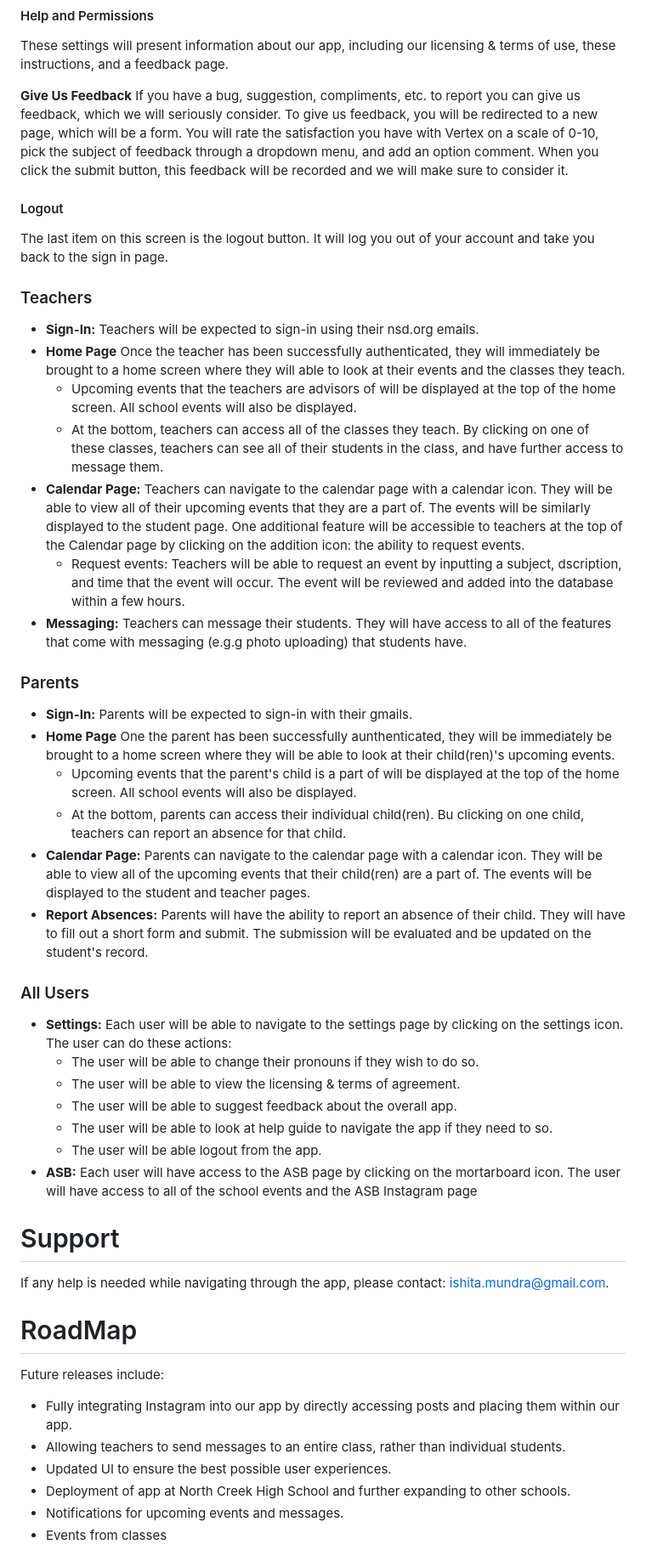
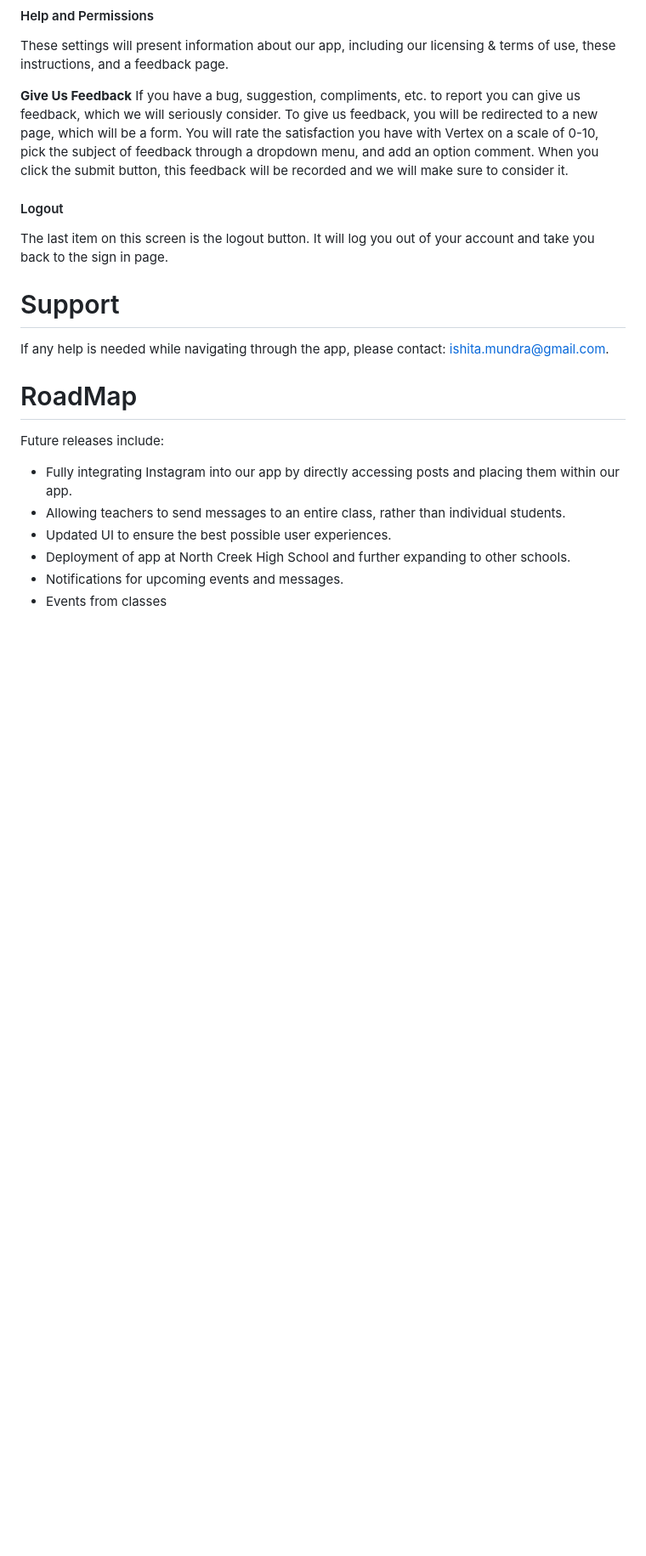
Before and after one commit to pragya-rana/MAD_2023, a Markdown page: README.md, the part around the change. Shown at 85% size. GitHub-like rendering; blank space fills up the shorter version.

```diff
--- a/README.md
+++ b/README.md
@@ -145,35 +145,6 @@ If you have a bug, suggestion, compliments, etc. to report you can give us feedb
 #### Logout
 The last item on this screen is the logout button. It will log you out of your account and take you back to the sign in page.
 
-
-
-
-### Teachers
-  * **Sign-In:** Teachers will be expected to sign-in using their nsd.org emails.
-  * **Home Page** Once the teacher has been successfully authenticated, they will immediately be brought to a home screen where they will able to look at their events and the classes they teach.
-    * Upcoming events that the teachers are advisors of will be displayed at the top of the home screen. All school events will also be displayed.
-    * At the bottom, teachers can access all of the classes they teach. By clicking on one of these classes, teachers can see all of their students in the class, and have further access to message them.
-  * **Calendar Page:** Teachers can navigate to the calendar page with a calendar icon. They will be able to view all of their upcoming events that they are a part of. The events will be similarly displayed to the student page. One additional feature will be accessible to teachers at the top of the Calendar page by clicking on the addition icon: the ability to request events.
-    * Request events: Teachers will be able to request an event by inputting a subject, dscription, and time that the event will occur. The event will be reviewed and added into the database within a few hours.
-  * **Messaging:** Teachers can message their students. They will have access to all of the features that come with messaging (e.g.g photo uploading) that students have.
-
-### Parents
-  * **Sign-In:** Parents will be expected to sign-in with their gmails.
-  * **Home Page** One the parent has been successfully aunthenticated, they will be immediately be brought to a home screen where they will be able to look at their child(ren)'s upcoming events.
-    * Upcoming events that the parent's child is a part of will be displayed at the top of the home screen. All school events will also be displayed.
-    * At the bottom, parents can access their individual child(ren). Bu clicking on one child, teachers can report an absence for that child.
-  * **Calendar Page:** Parents can navigate to the calendar page with a calendar icon. They will be able to view all of the upcoming events that their child(ren) are a part of. The events will be displayed to the student and teacher pages.
-  * **Report Absences:** Parents will have the ability to report an absence of their child. They will have to fill out a short form and submit. The submission will be evaluated and be updated on the student's record.
-
-### All Users
-  * **Settings:** Each user will be able to navigate to the settings page by clicking on the settings icon. The user can do these actions:
-    * The user will be able to change their pronouns if they wish to do so.
-    * The user will be able to view the licensing & terms of agreement.
-    * The user will be able to suggest feedback about the overall app.
-    * The user will be able to look at help guide to navigate the app if they need to so.
-    * The user will be able logout from the app.
-  * **ASB:** Each user will have access to the ASB page by clicking on the mortarboard icon. The user will have access to all of the school events and the ASB Instagram page
-
 # Support
 If any help is needed while navigating through the app, please contact: [ishita.mundra@gmail.com](ishita.mundra@gmail.com).
 
```
